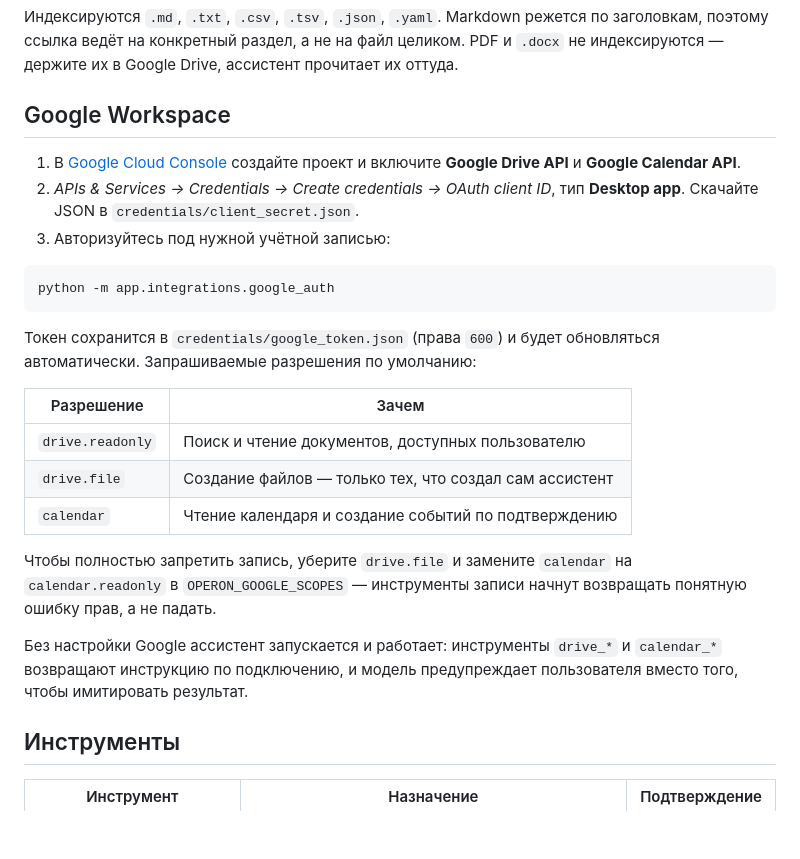
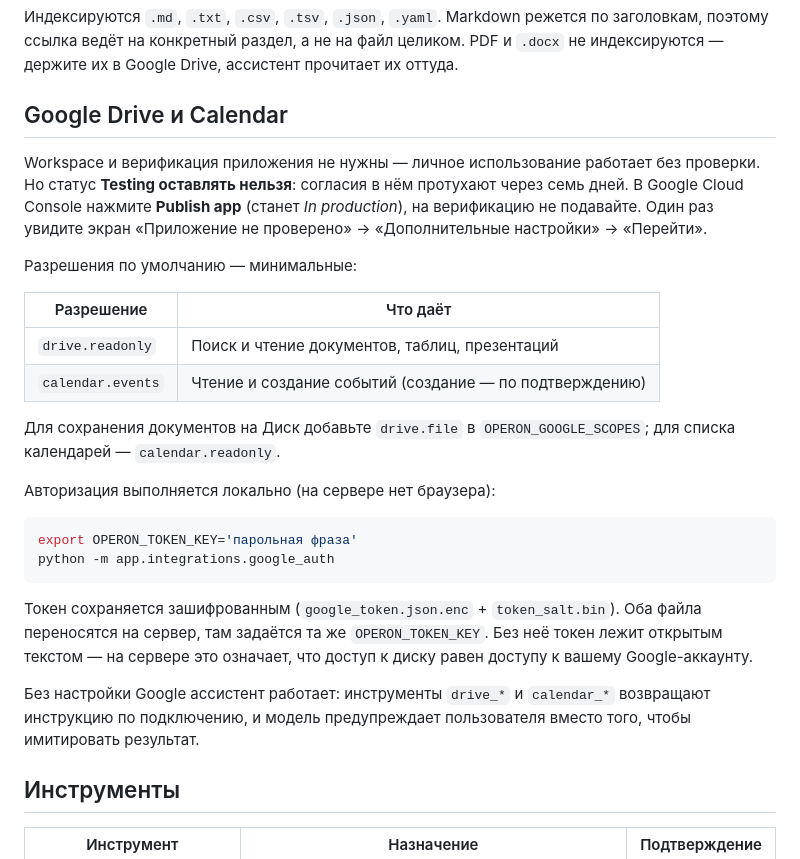
Before and after one commit to jkotosmos/liherwdc, a Markdown page: README.md, the part around the change. Drawn GitHub-style; blank space fills up the shorter version.

Commit message:
Привести раздел Google в README к новым scope'ам
В разделе оставались drive.file и calendar, хотя по умолчанию теперь
drive.readonly + calendar.events. Добавлены Publish app без верификации
и перенос зашифрованного токена.

Co-Authored-By: Claude Opus 5 <noreply@anthropic.com>
Claude-Session: https://claude.ai/code/session_013a9CqqbC59NhVn9de9ZsAr

````diff
--- a/README.md
+++ b/README.md
@@ -134,34 +134,39 @@ OPERON_KB_DIR=examples/demo_kb python run.py
 PDF и `.docx` не индексируются — держите их в Google Drive, ассистент прочитает
 их оттуда.
 
-## Google Workspace
+## Google Drive и Calendar
 
-1. В [Google Cloud Console](https://console.cloud.google.com) создайте проект и
-   включите **Google Drive API** и **Google Calendar API**.
-2. *APIs & Services → Credentials → Create credentials → OAuth client ID*, тип
-   **Desktop app**. Скачайте JSON в `credentials/client_secret.json`.
-3. Авторизуйтесь под нужной учётной записью:
+Workspace и верификация приложения не нужны — личное использование работает
+без проверки. Но статус **Testing оставлять нельзя**: согласия в нём
+протухают через семь дней. В Google Cloud Console нажмите **Publish app**
+(станет *In production*), на верификацию не подавайте. Один раз увидите
+экран «Приложение не проверено» → «Дополнительные настройки» → «Перейти».
+
+Разрешения по умолчанию — минимальные:
+
+| Разрешение | Что даёт |
+|---|---|
+| `drive.readonly` | Поиск и чтение документов, таблиц, презентаций |
+| `calendar.events` | Чтение и создание событий (создание — по подтверждению) |
+
+Для сохранения документов на Диск добавьте `drive.file` в
+`OPERON_GOOGLE_SCOPES`; для списка календарей — `calendar.readonly`.
+
+Авторизация выполняется локально (на сервере нет браузера):
 
 ```bash
+export OPERON_TOKEN_KEY='парольная фраза'
 python -m app.integrations.google_auth
 ```
 
-Токен сохранится в `credentials/google_token.json` (права `600`) и будет
-обновляться автоматически. Запрашиваемые разрешения по умолчанию:
+Токен сохраняется зашифрованным (`google_token.json.enc` + `token_salt.bin`).
+Оба файла переносятся на сервер, там задаётся та же `OPERON_TOKEN_KEY`.
+Без неё токен лежит открытым текстом — на сервере это означает, что доступ
+к диску равен доступу к вашему Google-аккаунту.
 
-| Разрешение | Зачем |
-|---|---|
-| `drive.readonly` | Поиск и чтение документов, доступных пользователю |
-| `drive.file` | Создание файлов — только тех, что создал сам ассистент |
-| `calendar` | Чтение календаря и создание событий по подтверждению |
-
-Чтобы полностью запретить запись, уберите `drive.file` и замените `calendar`
-на `calendar.readonly` в `OPERON_GOOGLE_SCOPES` — инструменты записи начнут
-возвращать понятную ошибку прав, а не падать.
-
-Без настройки Google ассистент запускается и работает: инструменты `drive_*` и
-`calendar_*` возвращают инструкцию по подключению, и модель предупреждает
-пользователя вместо того, чтобы имитировать результат.
+Без настройки Google ассистент работает: инструменты `drive_*` и `calendar_*`
+возвращают инструкцию по подключению, и модель предупреждает пользователя
+вместо того, чтобы имитировать результат.
 
 ## Инструменты
 
````
